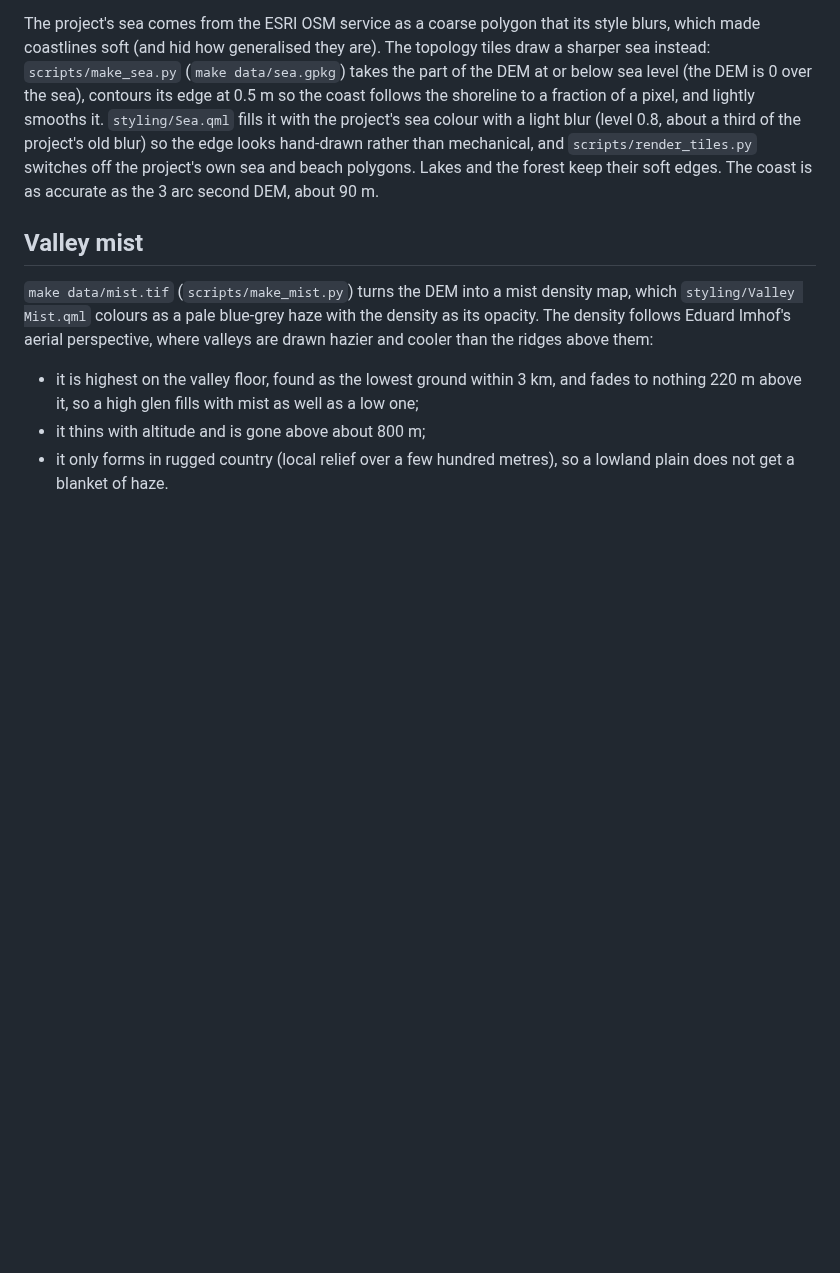
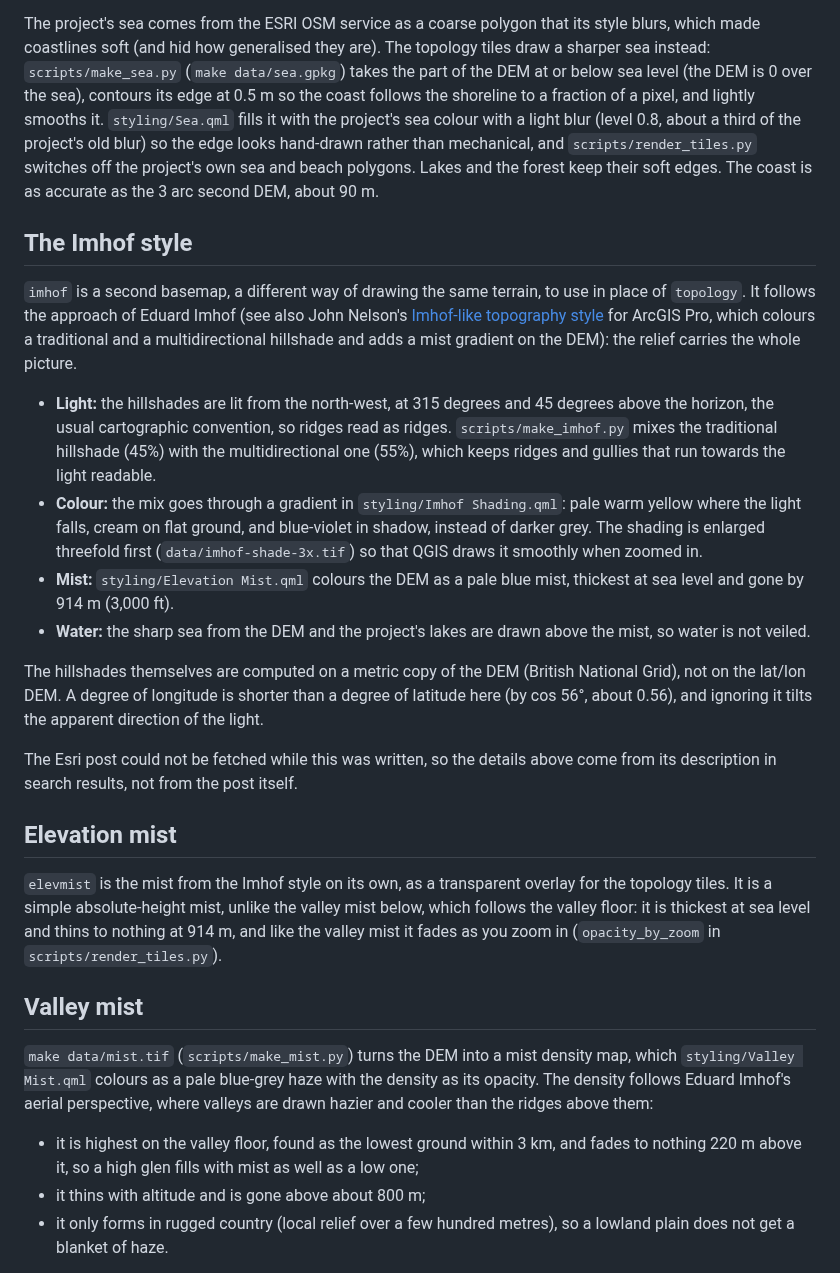
Before and after one commit to transientlunatic/maps, a Markdown page: README.md, the part around one of its changes. GitHub-like rendering; blank space fills up the shorter version.

```diff
--- a/README.md
+++ b/README.md
@@ -291,6 +293,41 @@ colour with a light blur (level 0.8, about a third of the project's old blur) so
 rather than mechanical, and `scripts/render_tiles.py` switches off the project's own sea and beach
 polygons. Lakes and the forest keep their soft edges. The coast is as accurate as the 3 arc second DEM, about 90 m.
 
+## The Imhof style
+
+`imhof` is a second basemap, a different way of drawing the same terrain, to use in place of
+`topology`. It follows the approach of Eduard Imhof (see also John Nelson's
+[Imhof-like topography style](https://www.esri.com/arcgis-blog/products/arcgis-pro/mapping/steal-this-imhof-like-topography-style-please)
+for ArcGIS Pro, which colours a traditional and a multidirectional hillshade and adds a mist
+gradient on the DEM): the relief carries the whole picture.
+
+- **Light:** the hillshades are lit from the north-west, at 315 degrees and 45 degrees above the
+  horizon, the usual cartographic convention, so ridges read as ridges. `scripts/make_imhof.py`
+  mixes the traditional hillshade (45%) with the multidirectional one (55%), which keeps ridges and
+  gullies that run towards the light readable.
+- **Colour:** the mix goes through a gradient in `styling/Imhof Shading.qml`: pale warm yellow where
+  the light falls, cream on flat ground, and blue-violet in shadow, instead of darker grey. The
+  shading is enlarged threefold first (`data/imhof-shade-3x.tif`) so that QGIS draws it smoothly
+  when zoomed in.
+- **Mist:** `styling/Elevation Mist.qml` colours the DEM as a pale blue mist, thickest at sea level
+  and gone by 914 m (3,000 ft).
+- **Water:** the sharp sea from the DEM and the project's lakes are drawn above the mist, so water
+  is not veiled.
+
+The hillshades themselves are computed on a metric copy of the DEM (British National Grid), not on
+the lat/lon DEM. A degree of longitude is shorter than a degree of latitude here (by cos 56°, about
+0.56), and ignoring it tilts the apparent direction of the light.
+
+The Esri post could not be fetched while this was written, so the details above come from its
+description in search results, not from the post itself.
+
+## Elevation mist
+
+`elevmist` is the mist from the Imhof style on its own, as a transparent overlay for the topology
+tiles. It is a simple absolute-height mist, unlike the valley mist below, which follows the valley
+floor: it is thickest at sea level and thins to nothing at 914 m, and like the valley mist it
+fades as you zoom in (`opacity_by_zoom` in `scripts/render_tiles.py`).
+
 ## Valley mist
 
 `make data/mist.tif` (`scripts/make_mist.py`) turns the DEM into a mist density map, which
```
Also changed, not shown: other parts of README.md (+3 -1 lines), docs/samples/elevmist.png (added), docs/samples/imhof.png (added), 8 other files.
